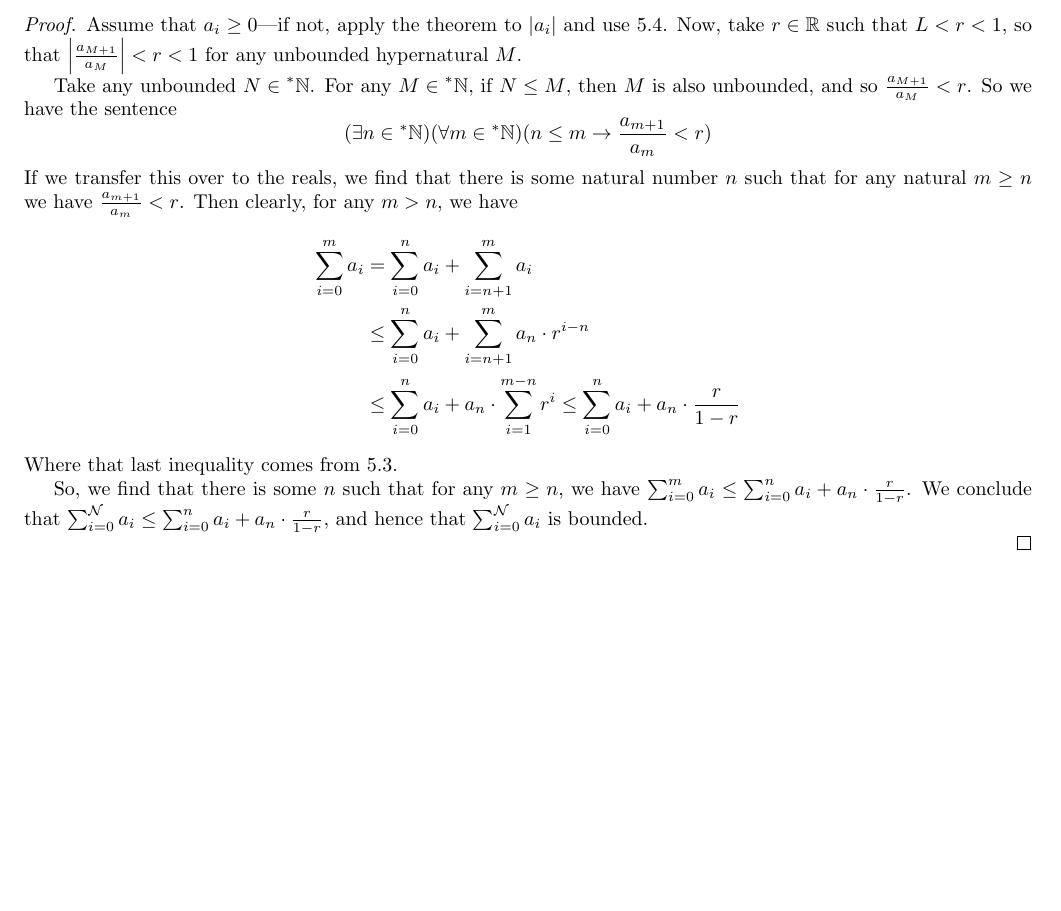
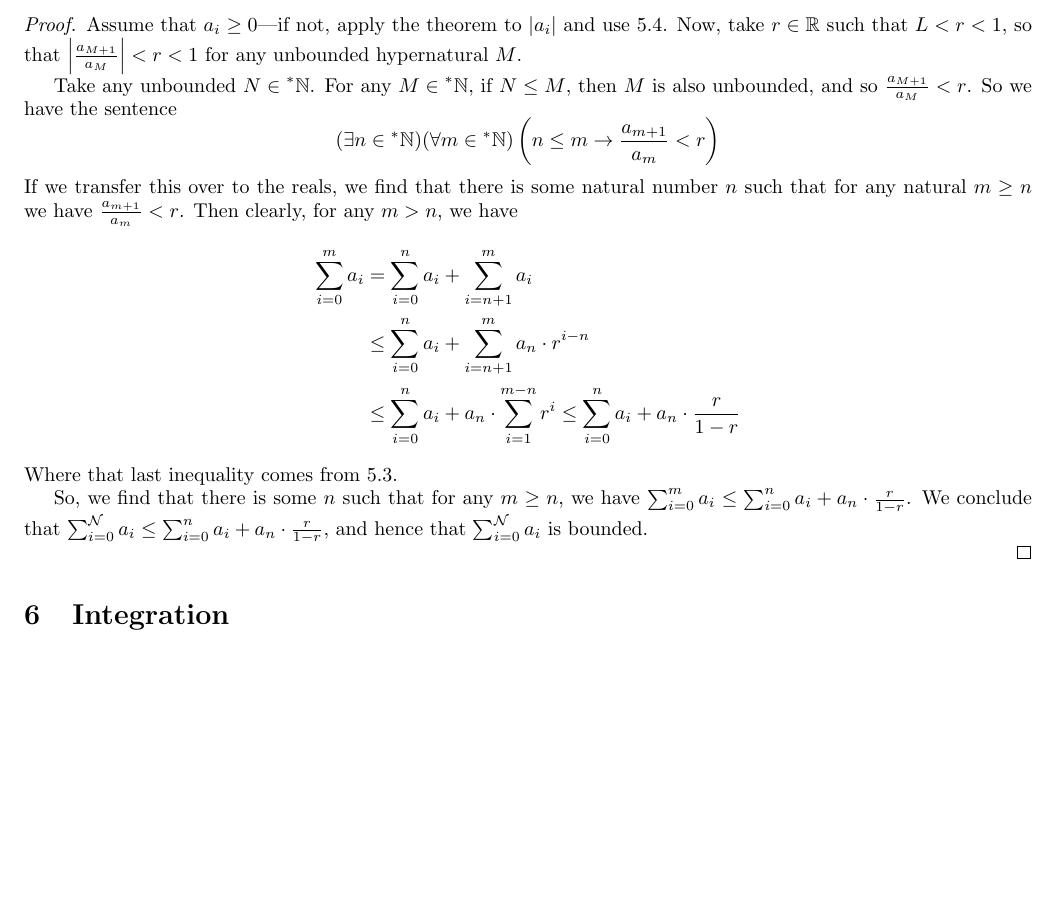
Before and after one commit to paulschulzee/Undergrad_Math_Thesis, a LaTeX thesis (Thesis/Thesis.tex, which reads Thesis/Ch05/Hyperfinite_Sums.tex, Thesis/Ch06/Integration.tex): part of page 3 of 3, cut so that both start at the same text, the shorter picture padded with empty space. Compiled offline with pdfLaTeX.

Commit message:
Small edits

```diff
--- a/Thesis/Ch05/Hyperfinite_Sums.tex
+++ b/Thesis/Ch05/Hyperfinite_Sums.tex
@@ -64,7 +64,7 @@ For a sequence $a_i: \nats \to \reals$, we have $\sum_{i \in \{0\ldots n\}} a_i
     Assume that $a_i \geq 0$---if not, apply the theorem to $|a_i|$ and use \ref{AbsoluteConvergenceImpliesConvergence}. Now, take $r \in \reals$ such that $L < r < 1$, so that $\left|\frac{a_{M+1}}{a_M}\right| < r < 1$ for any unbounded hypernatural $M$.
 
     Take any unbounded $N \in \hnats$. For any $M \in \hnats$, if $N \leq M$, then $M$ is also unbounded, and so $\frac{a_{M+1}}{a_M} < r$. So we have the sentence
-    \[ (\exists n \in \hnats)(\forall m \in \hnats)(n \leq m \to \frac{a_{m+1}}{a_m} < r) \]
+    \[ (\exists n \in \hnats)(\forall m \in \hnats)\left(n \leq m \to \frac{a_{m+1}}{a_m} < r\right) \]
     If we transfer this over to the reals, we find that there is some natural number $n$ such that for any natural $m \geq n$ we have $\frac{a_{m+1}}{a_m} < r$. Then clearly, for any $m > n$, we have
     \begin{align*}
     \sum_{i = 0}^m a_i &= \sum_{i = 0}^n a_i + \sum_{i = n+1}^m a_i \\
--- /dev/null
+++ b/Thesis/Ch06/Integration.tex
@@ -0,0 +1 @@
+\section{Integration}
```
Also changed, not shown: Thesis/Thesis.tex (+1 -0 lines), Reflections/Wk02_Reflection/Wk02_Reflection_Schulze.tex (line endings or trailing spaces), Reflections/Wk03_Reflection/Wk03_Reflection_Schulze.tex (line endings or trailing spaces), Reflections/Wk03_Reflection/Wk03_Unused_Tex.txt (line endings or trailing spaces), Reflections/Wk04_Reflection/Wk04_Reflection_Schulze.bbl, Reflections/Wk04_Reflection/Wk04_Reflection_Schulze.tex (line endings or trailing spaces), Reflections/Wk04_Reflection/Wk04_Supplement/Wk04_Supplement.tex (line endings or trailing spaces), Reflections/Wk05_Reflection/Wk05_Reflection_Schulze.bbl, Reflections/Wk05_Reflection/Wk05_Reflection_Schulze.tex (line endings or trailing spaces), Reflections/Wk06_Reflection/Wk06_Bibliography.bib (line endings or trailing spaces), Reflections/Wk06_Reflection/Wk06_Reflection_Schulze.bbl, Reflections/Wk06_Reflection/Wk06_Reflection_Schulze.tex (line endings or trailing spaces), Reflections/Wk08_Reflection/Wk08_Bibliography.bib (line endings or trailing spaces), Reflections/Wk08_Reflection/Wk08_Reflection_Schulze.bbl, 13 more files, 12 other files.
